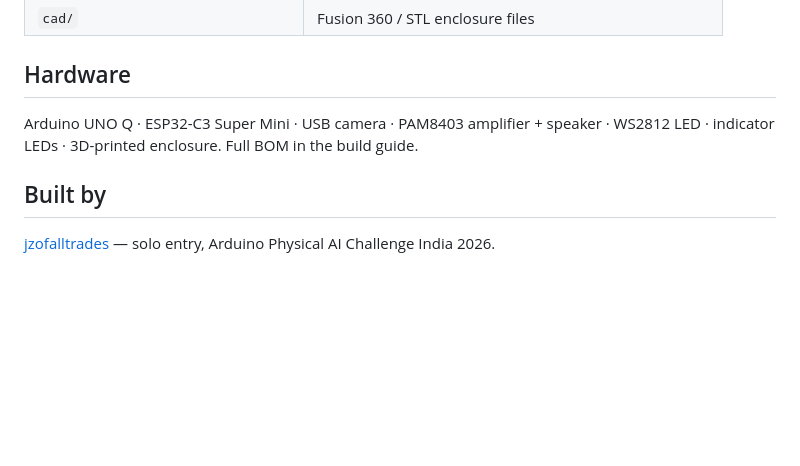
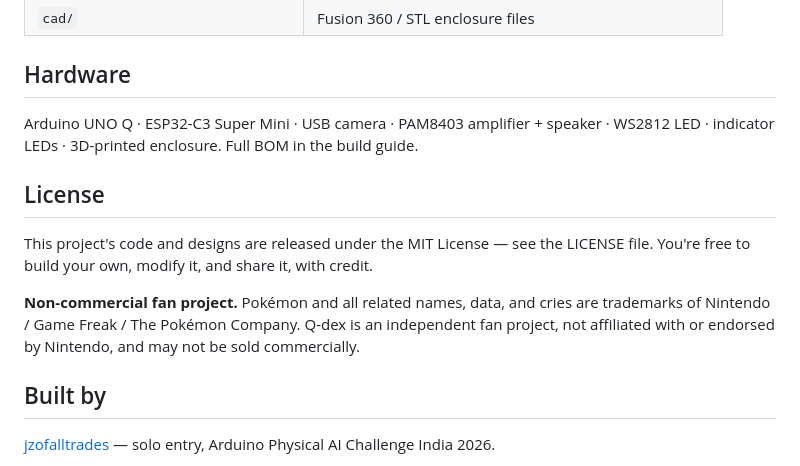
Before and after one commit to jzofalltrades/Q-dex, a Markdown page: README.md, the part around the change. GitHub-like rendering; blank space fills up the shorter version.

Commit message:
Add license section and project disclaimer
Added license information and project disclaimer to README.

```diff
--- a/README.md
+++ b/README.md
@@ -65,6 +65,14 @@ step-by-step build phases are in the **[Build Guide](https://jzofalltrades.githu
 Arduino UNO Q · ESP32-C3 Super Mini · USB camera · PAM8403 amplifier + speaker ·
 WS2812 LED · indicator LEDs · 3D-printed enclosure. Full BOM in the build guide.
 
+## License
+
+This project's code and designs are released under the MIT License — see the LICENSE file. You're free to build your own, modify it, and share it, with credit.
+
+**Non-commercial fan project.** Pokémon and all related names, data, and cries are trademarks of Nintendo / Game Freak / The Pokémon Company. Q-dex is an independent fan project, not affiliated with or endorsed by Nintendo, and may not be sold commercially.
+
+
+
 ## Built by
 
 [jzofalltrades](https://github.com/jzofalltrades) — solo entry, Arduino
```
